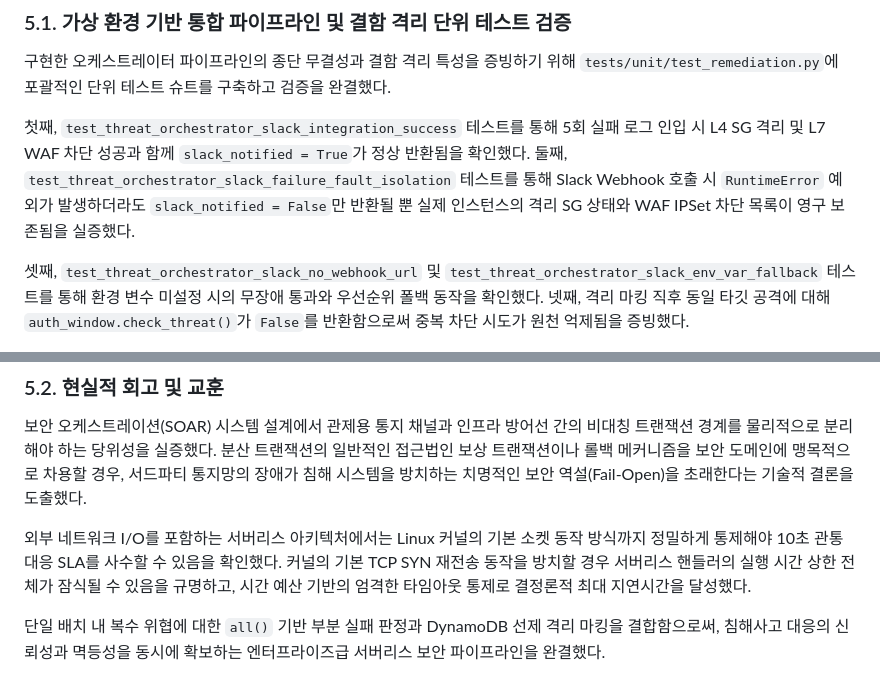
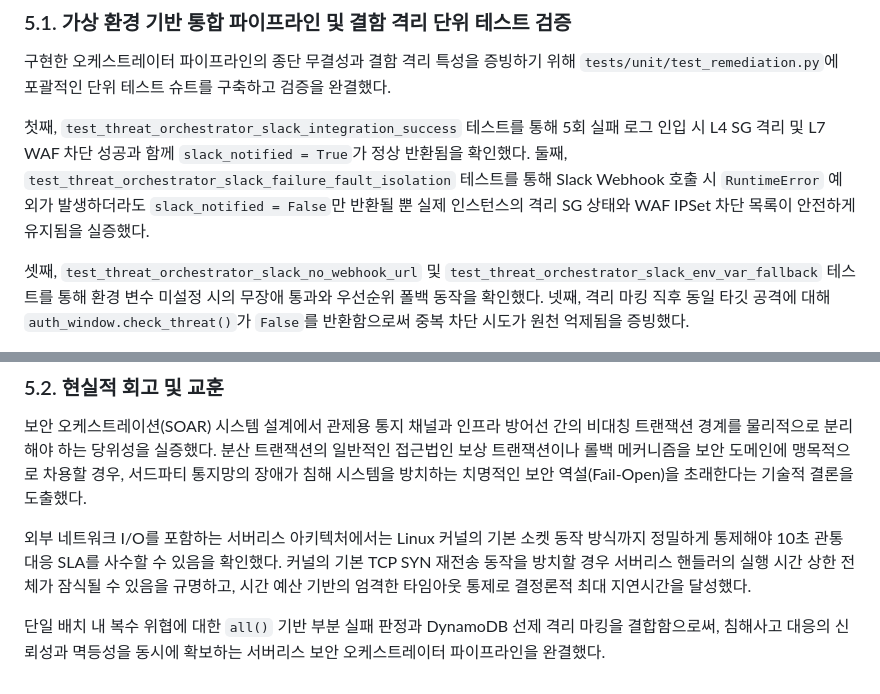
Before and after one commit to mmmphyun/security-agent-toolkit, a Markdown page: docs/posts/proj-aleph-project-06-orchestrator-slack-fault-isolation.md, 2 parts joined by grey strips. Drawn GitHub-style.

```diff
--- a/docs/posts/proj-aleph-project-06-orchestrator-slack-fault-isolation.md
+++ b/docs/posts/proj-aleph-project-06-orchestrator-slack-fault-isolation.md
@@ -154,7 +154,7 @@ else:
 
 구현한 오케스트레이터 파이프라인의 종단 무결성과 결함 격리 특성을 증빙하기 위해 `tests/unit/test_remediation.py`에 포괄적인 단위 테스트 슈트를 구축하고 검증을 완결했다.
 
-첫째, `test_threat_orchestrator_slack_integration_success` 테스트를 통해 5회 실패 로그 인입 시 L4 SG 격리 및 L7 WAF 차단 성공과 함께 `slack_notified = True`가 정상 반환됨을 확인했다. 둘째, `test_threat_orchestrator_slack_failure_fault_isolation` 테스트를 통해 Slack Webhook 호출 시 `RuntimeError` 예외가 발생하더라도 `slack_notified = False`만 반환될 뿐 실제 인스턴스의 격리 SG 상태와 WAF IPSet 차단 목록이 영구 보존됨을 실증했다.
+첫째, `test_threat_orchestrator_slack_integration_success` 테스트를 통해 5회 실패 로그 인입 시 L4 SG 격리 및 L7 WAF 차단 성공과 함께 `slack_notified = True`가 정상 반환됨을 확인했다. 둘째, `test_threat_orchestrator_slack_failure_fault_isolation` 테스트를 통해 Slack Webhook 호출 시 `RuntimeError` 예외가 발생하더라도 `slack_notified = False`만 반환될 뿐 실제 인스턴스의 격리 SG 상태와 WAF IPSet 차단 목록이 안전하게 유지됨을 실증했다.
 
 셋째, `test_threat_orchestrator_slack_no_webhook_url` 및 `test_threat_orchestrator_slack_env_var_fallback` 테스트를 통해 환경 변수 미설정 시의 무장애 통과와 우선순위 폴백 동작을 확인했다. 넷째, 격리 마킹 직후 동일 타깃 공격에 대해 `auth_window.check_threat()`가 `False`를 반환함으로써 중복 차단 시도가 원천 억제됨을 증빙했다.
 
@@ -164,4 +164,4 @@ else:
 
 외부 네트워크 I/O를 포함하는 서버리스 아키텍처에서는 Linux 커널의 기본 소켓 동작 방식까지 정밀하게 통제해야 10초 관통 대응 SLA를 사수할 수 있음을 확인했다. 커널의 기본 TCP SYN 재전송 동작을 방치할 경우 서버리스 핸들러의 실행 시간 상한 전체가 잠식될 수 있음을 규명하고, 시간 예산 기반의 엄격한 타임아웃 통제로 결정론적 최대 지연시간을 달성했다.
 
-단일 배치 내 복수 위협에 대한 `all()` 기반 부분 실패 판정과 DynamoDB 선제 격리 마킹을 결합함으로써, 침해사고 대응의 신뢰성과 멱등성을 동시에 확보하는 엔터프라이즈급 서버리스 보안 파이프라인을 완결했다.
+단일 배치 내 복수 위협에 대한 `all()` 기반 부분 실패 판정과 DynamoDB 선제 격리 마킹을 결합함으로써, 침해사고 대응의 신뢰성과 멱등성을 동시에 확보하는 서버리스 보안 오케스트레이터 파이프라인을 완결했다.
```
Also changed, not shown: other parts of docs/posts/proj-aleph-project-06-orchestrator-slack-fault-isolation.md (+6 -6 lines).
